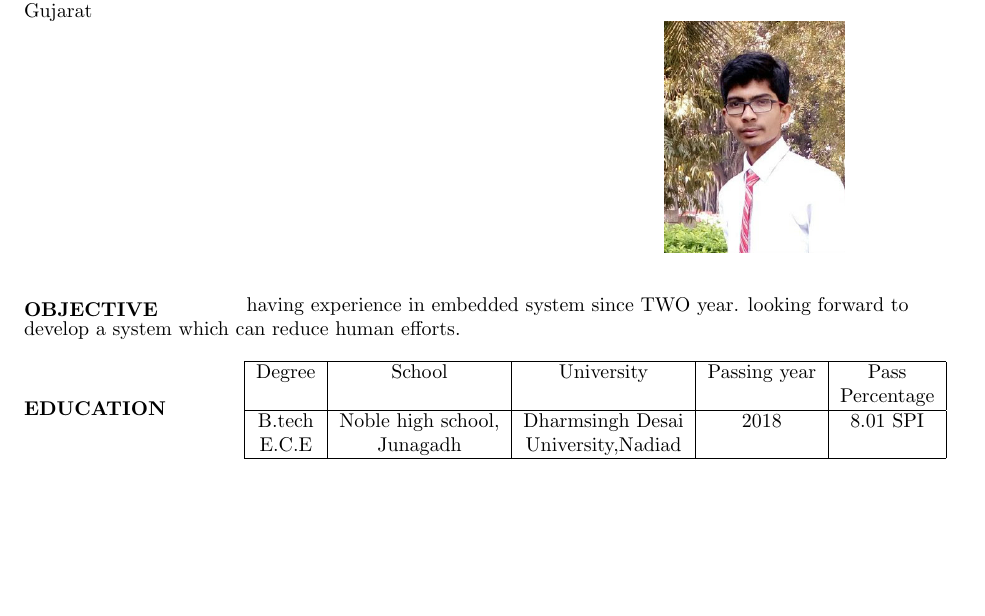
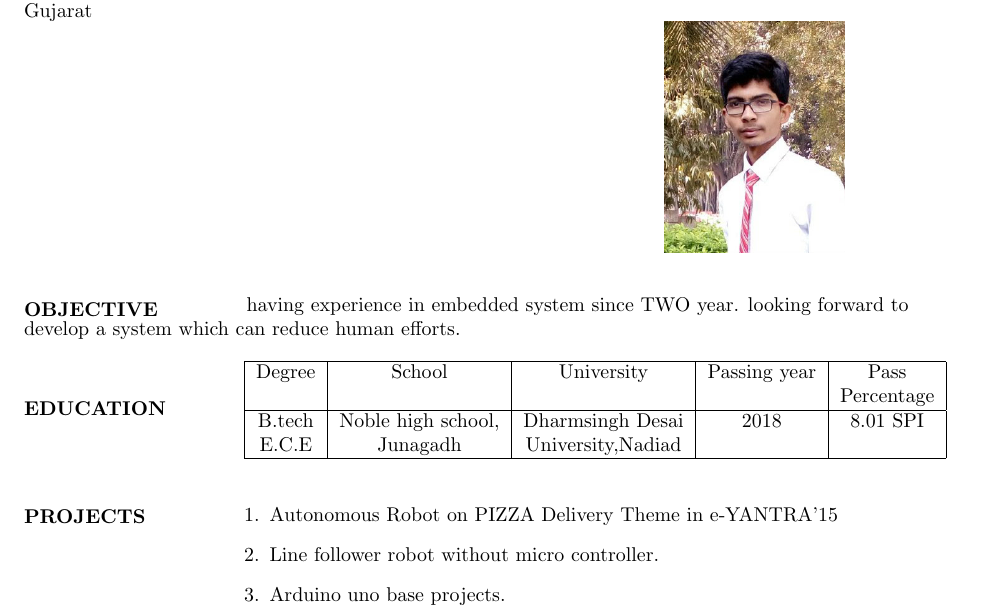
Before and after one commit to keyurrakholiya/keyurrakholiya_resume, a LaTeX CV (resumeupload.tex): part of the page, cut so that both start at the same text, the shorter picture padded with empty space. Compiled offline with pdfLaTeX.

Commit message:
i add my project details

```diff
--- a/resumeupload.tex
+++ b/resumeupload.tex
@@ -57,4 +57,18 @@
  	\end{tabular}
  \end{flushleft}
 
+ %%%%%%%%%%%%%%%   PROJECTS     %%%%%%%%%%5
+ \begin{flushleft}
+ 	\vspace{0.2in}
+ 	\textbf{PROJECTS}
+ 	\begin{enumerate}
+ 		\vspace{-0.29in}
+ 		\addtolength{\itemindent}{1.359in}
+ 		\item  Autonomous Robot on PIZZA Delivery Theme in e-YANTRA'15
+ 		\item  Line follower robot without micro controller.
+ 		\item  Arduino uno base projects.
+ 	\end{enumerate}
+
+ \end{flushleft}
+
 \end{document}
```
Also changed, not shown: resumeupload.pdf, 2 other files.
